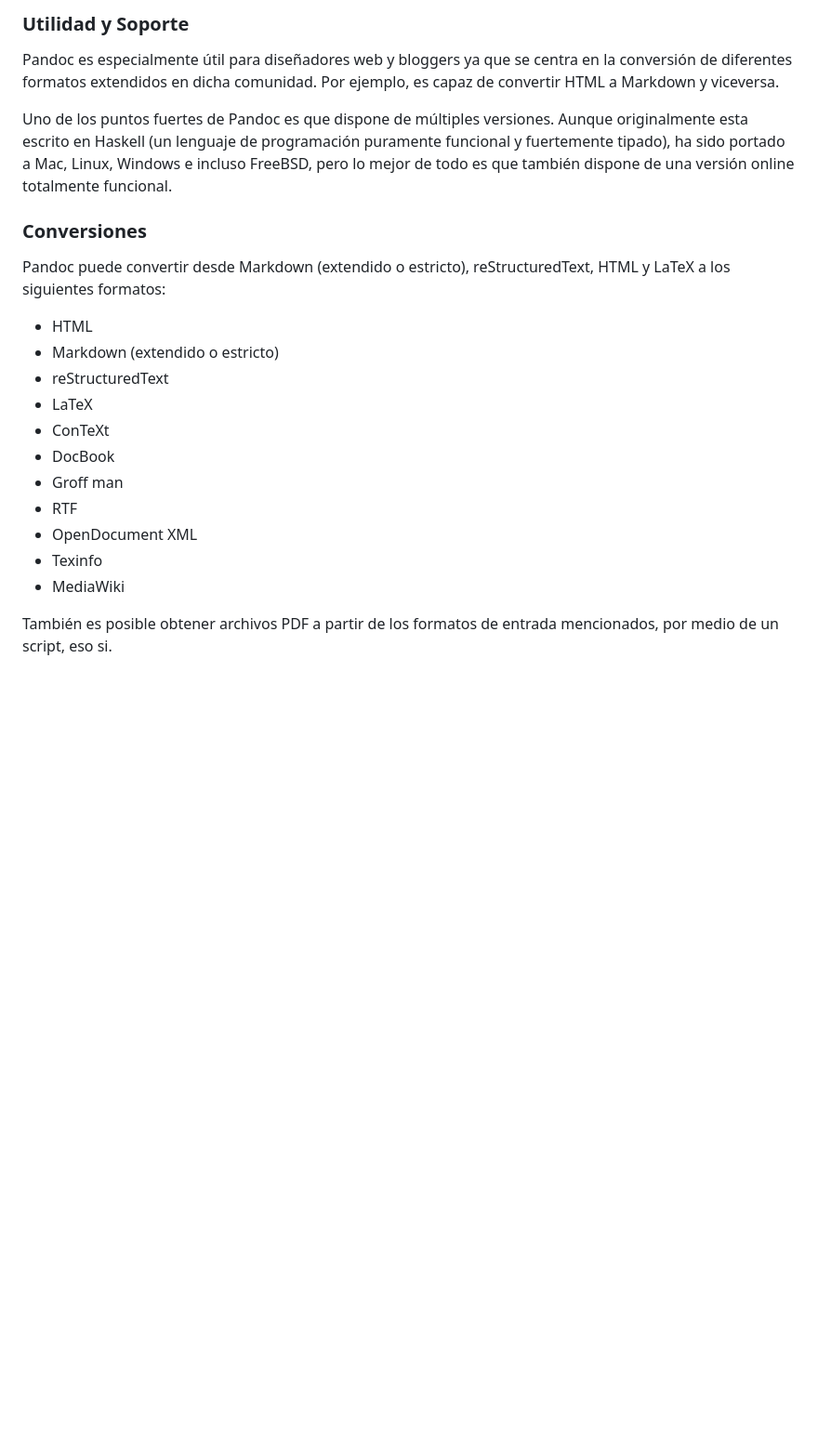
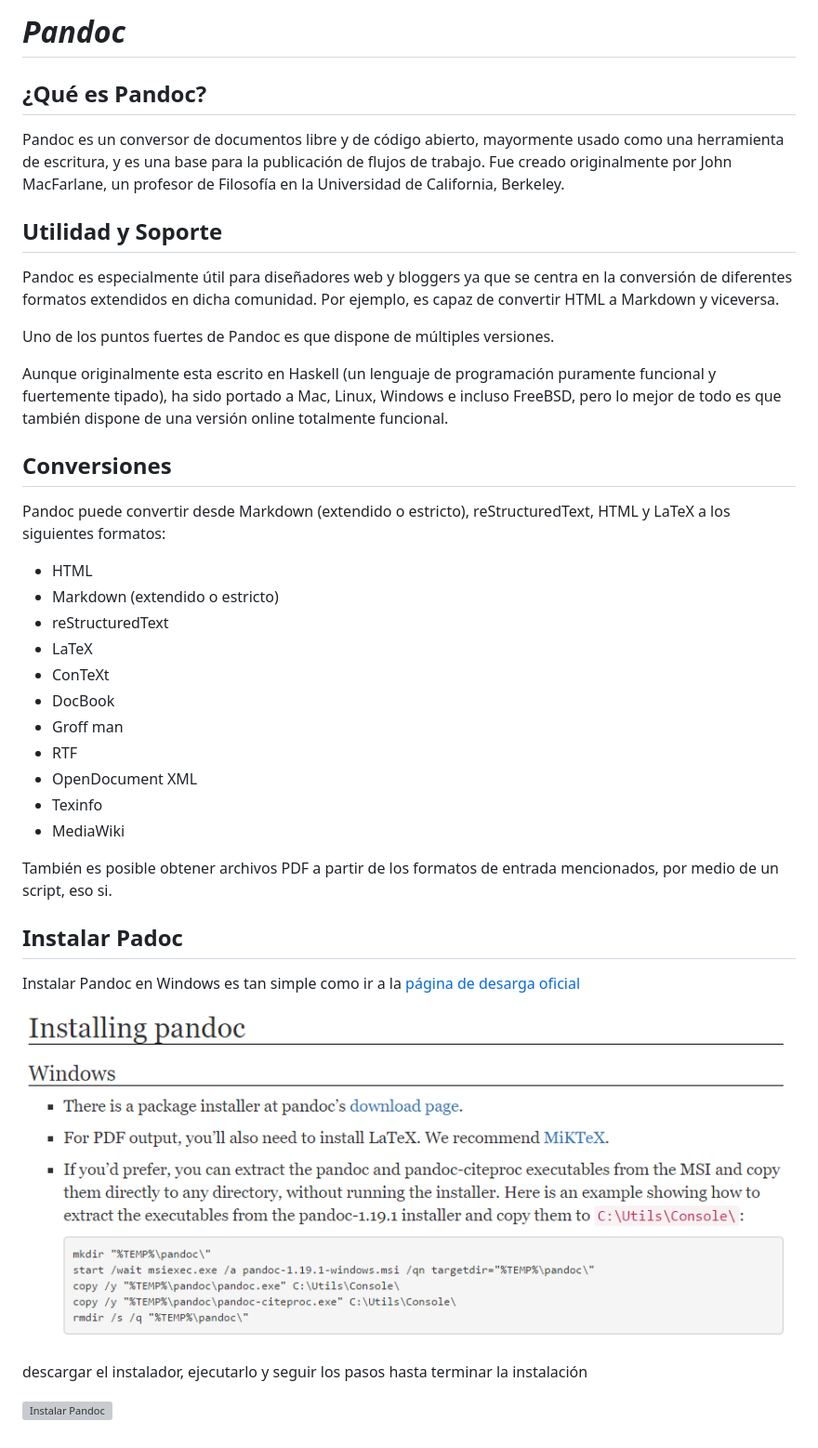
Before and after one commit to ULL-ESIT-DSI-1617/tareas-iniciales-kevin-edna-joseluis, a Markdown page: txt/CAPITULO6.md, the part around the change. Shown: that part at 93% size. GitHub-like rendering; pictures changed too: txt/images/descarga_pandoc.png (added); blank space fills up the shorter version; grey boxes are pictures that could not be loaded.

Commit message:
Completando capítulo 6

```diff
--- a/txt/CAPITULO6.md
+++ b/txt/CAPITULO6.md
@@ -1,25 +1,40 @@
-### Utilidad y Soporte
-Pandoc es especialmente útil para diseñadores web y bloggers ya que se centra en la conversión de diferentes
-formatos extendidos en dicha comunidad. Por ejemplo, es capaz de convertir HTML a Markdown y viceversa.
+
+# ***Pandoc***
+
+## ¿Qué es Pandoc?
+
+Pandoc es un conversor de documentos libre y de código abierto, mayormente usado como una herramienta de escritura, y es una base para la publicación de flujos de trabajo. Fue creado originalmente por John MacFarlane, un profesor de Filosofía en la Universidad de California, Berkeley.
+
+## Utilidad y Soporte
+Pandoc es especialmente útil para diseñadores web y bloggers ya que se centra en la conversión de diferentes formatos extendidos en dicha comunidad. Por ejemplo, es capaz de convertir HTML a Markdown y viceversa.
 
 Uno de los puntos fuertes de Pandoc es que dispone de múltiples versiones.
-Aunque originalmente esta escrito en Haskell (un lenguaje de programación puramente funcional y fuertemente tipado),
-ha sido portado a Mac, Linux, Windows e incluso FreeBSD, pero lo mejor de todo es que también dispone de una versión
-online totalmente funcional.
 
-### Conversiones
+Aunque originalmente esta escrito en Haskell (un lenguaje de programación puramente funcional y fuertemente tipado), ha sido portado a Mac, Linux, Windows e incluso FreeBSD, pero lo mejor de todo es que también dispone de una versión online totalmente funcional.
+
+## Conversiones
 Pandoc puede convertir desde Markdown (extendido o estricto), reStructuredText, HTML y LaTeX a los siguientes formatos:
 
-- HTML
-- Markdown (extendido o estricto)
-- reStructuredText
-- LaTeX
-- ConTeXt
-- DocBook
-- Groff man
-- RTF
-- OpenDocument XML
-- Texinfo
-- MediaWiki
++ HTML
++ Markdown (extendido o estricto)
++ reStructuredText
++ LaTeX
++ ConTeXt
++ DocBook
++ Groff man
++ RTF
++ OpenDocument XML
++ Texinfo
++ MediaWiki
 
 También es posible obtener archivos PDF a partir de los formatos de entrada mencionados, por medio de un script, eso si.
+
+## Instalar Padoc
+
+Instalar Pandoc en Windows es tan simple como ir a la [página de desarga oficial](http://pandoc.org/installing.html)
+
+![Descargar Pandoc](images/descarga_pandoc.png)
+
+descargar el instalador, ejecutarlo y seguir los pasos hasta terminar la instalación
+
+![Instalar Pandoc](imagesinstalar_pandoc.png)
```
Also changed, not shown: txt/images/instalar_pandoc.png (added).
